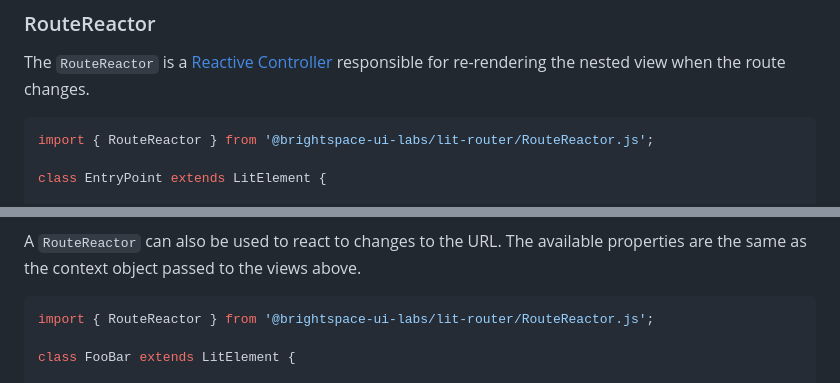
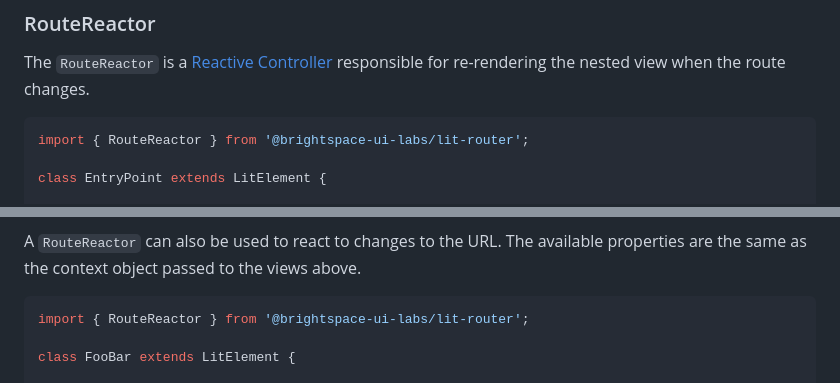
Before and after one commit to BrightspaceUILabs/router, a Markdown page: README.md, 2 parts joined by grey strips. Drawn GitHub-style.

Commit message:
Fix RouteReactor import examples in docs

````diff
--- a/README.md
+++ b/README.md
@@ -152,7 +152,7 @@ export const loader () => [
 The `RouteReactor` is a [Reactive Controller](https://lit.dev/docs/composition/controllers/) responsible for re-rendering the nested view when the route changes.
 
 ```js
-import { RouteReactor } from '@brightspace-ui-labs/lit-router/RouteReactor.js';
+import { RouteReactor } from '@brightspace-ui-labs/lit-router';
 
 class EntryPoint extends LitElement {
 
@@ -173,7 +173,7 @@ class EntryPoint extends LitElement {
 A `RouteReactor` can also be used to react to changes to the URL. The available properties are the same as the context object passed to the views above.
 
 ```js
-import { RouteReactor } from '@brightspace-ui-labs/lit-router/RouteReactor.js';
+import { RouteReactor } from '@brightspace-ui-labs/lit-router';
 
 class FooBar extends LitElement {
 
````
